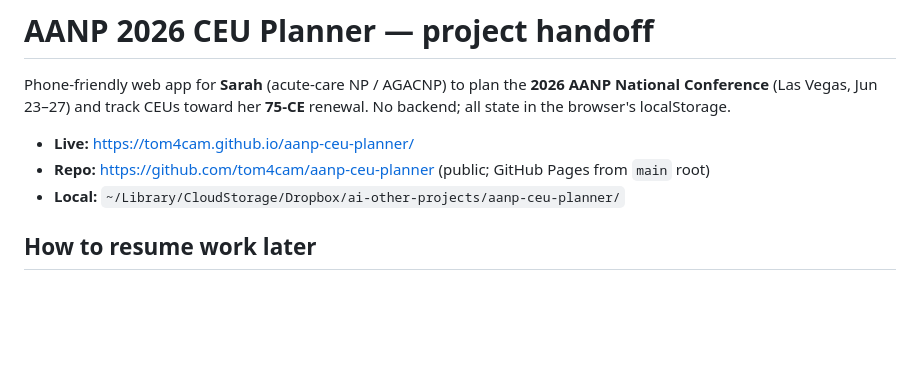
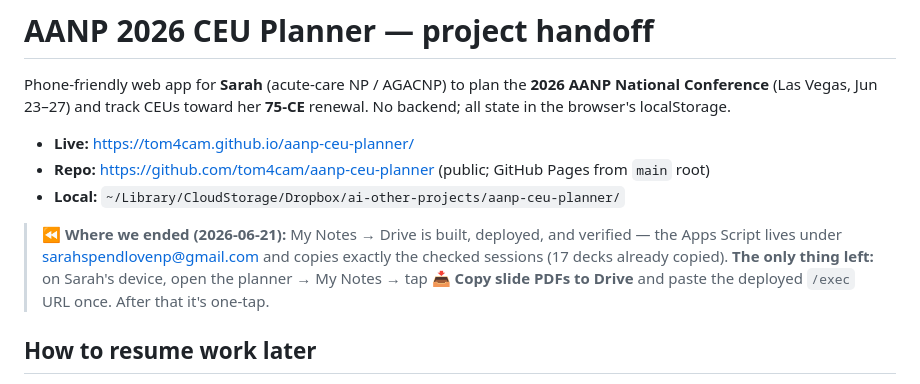
Before and after one commit to tom4cam/aanp-ceu-planner, a Markdown page: CLAUDE.md, the part around the change. Rendered like a GitHub page; blank space fills up the shorter version.

Commit message:
Add 'where we ended' note at top of CLAUDE.md
Co-Authored-By: Claude Opus 4.8 <noreply@anthropic.com>

```diff
--- a/CLAUDE.md
+++ b/CLAUDE.md
@@ -7,6 +7,11 @@ state in the browser's localStorage.
 - **Live:** https://tom4cam.github.io/aanp-ceu-planner/
 - **Repo:** https://github.com/tom4cam/aanp-ceu-planner (public; GitHub Pages from `main` root)
 - **Local:** `~/Library/CloudStorage/Dropbox/ai-other-projects/aanp-ceu-planner/`
+
+> **⏪ Where we ended (2026-06-21):** My Notes → Drive is built, deployed, and verified — the Apps
+> Script lives under sarahspendlovenp@gmail.com and copies exactly the checked sessions (17 decks
+> already copied). **The only thing left:** on Sarah's device, open the planner → My Notes → tap
+> **📥 Copy slide PDFs to Drive** and paste the deployed `/exec` URL once. After that it's one-tap.
 
 ## How to resume work later
 1. Open this folder, read this file (current state + next steps below).
```
